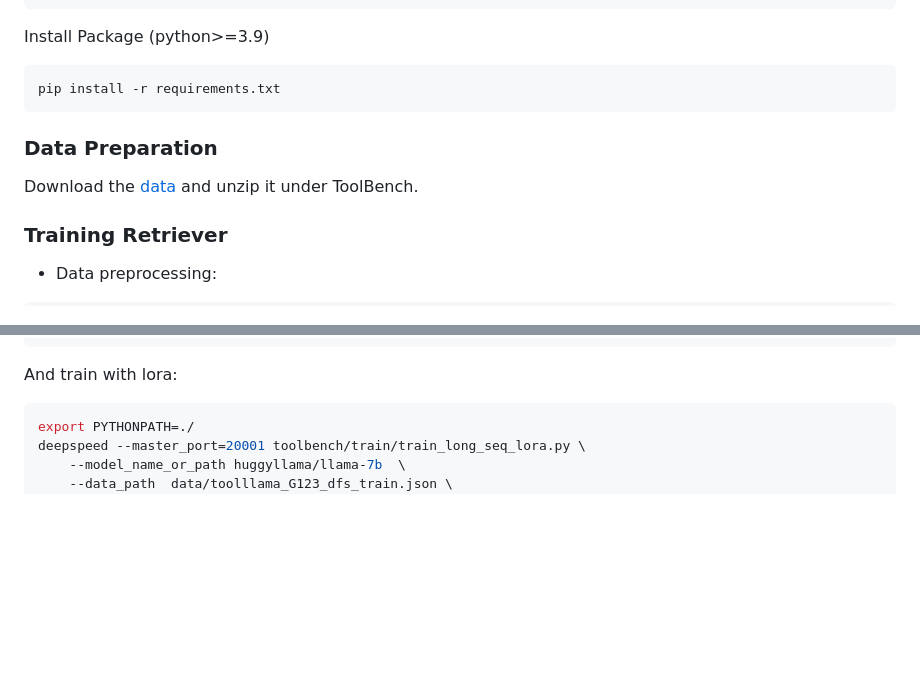
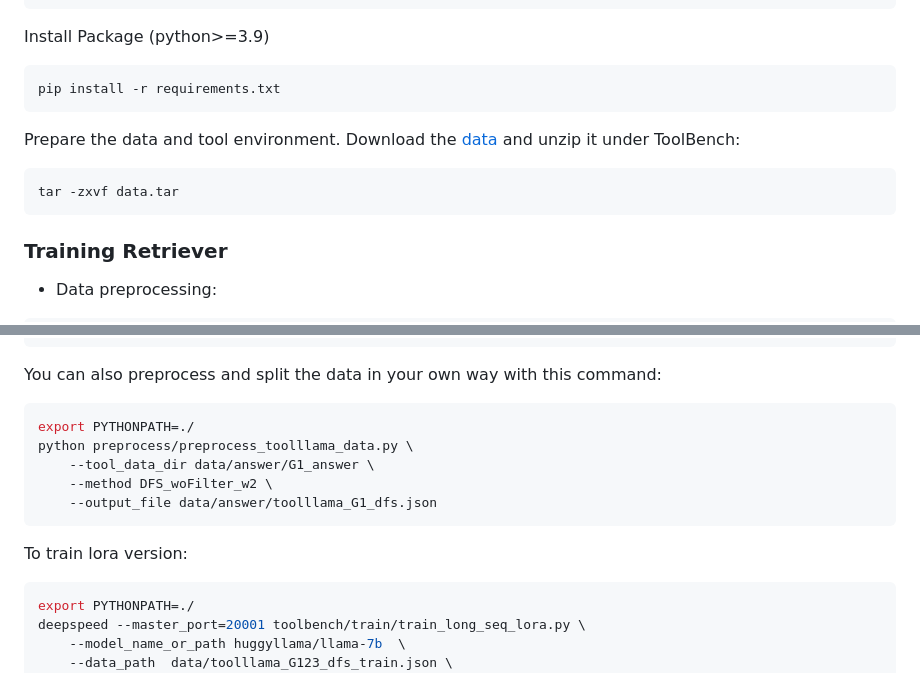
Before and after one commit to OpenBMB/ToolBench, a Markdown page: README.md, 2 parts joined by grey strips. Drawn GitHub-style; blank space fills up the shorter version.

````diff
--- a/README.md
+++ b/README.md
@@ -96,9 +96,10 @@ Install Package (python>=3.9)
 pip install -r requirements.txt
 ```
 
-### Data Preparation
-
-Download the [data](https://drive.google.com/drive/folders/1yBUQ732mPu-KclJnuQELEhtKakdXFc3J) and unzip it under ToolBench.
+Prepare the data and tool environment. Download the [data](https://drive.google.com/drive/folders/1yBUQ732mPu-KclJnuQELEhtKakdXFc3J) and unzip it under ToolBench:
+```bash
+tar -zxvf data.tar
+```
 
 
 ### Training Retriever
@@ -168,7 +158,18 @@ torchrun --nproc_per_node=2 --master_port=20001 toolbench/train/train_long_seq.p
     --lazy_preprocess True \
     --report_to none
 ```
-And train with lora:
+
+You can also preprocess and split the data in your own way with this command:
+```bash
+export PYTHONPATH=./
+python preprocess/preprocess_toolllama_data.py \
+    --tool_data_dir data/answer/G1_answer \
+    --method DFS_woFilter_w2 \
+    --output_file data/answer/toolllama_G1_dfs.json
+```
+
+
+To train lora version:
 ```bash
 export PYTHONPATH=./
 deepspeed --master_port=20001 toolbench/train/train_long_seq_lora.py \
````
Also changed, not shown: other parts of README.md (+5 -18 lines).
